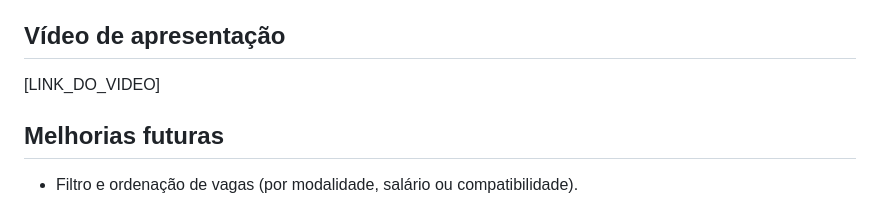
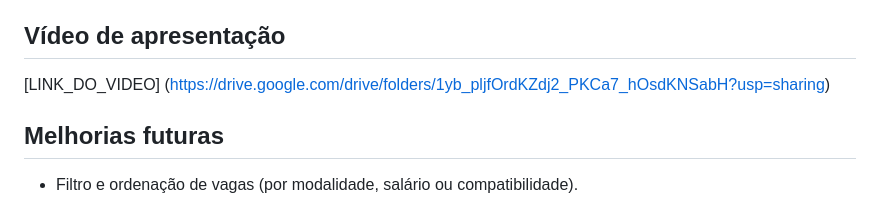
Before and after one commit to Andressa-Chaves/skillmatch-web, a Markdown page: README.md, the part around the change. GitHub-like rendering.

Commit message:
feat: atualiza link do vídeo de apresentação no README.md

```diff
--- a/README.md
+++ b/README.md
@@ -122,7 +122,7 @@ O planejamento e acompanhamento das tarefas está disponível em:
 
 ## Vídeo de apresentação
 
-[LINK_DO_VIDEO]
+[LINK_DO_VIDEO] (https://drive.google.com/drive/folders/1yb_pljfOrdKZdj2_PKCa7_hOsdKNSabH?usp=sharing)
 
 ## Melhorias futuras
 
```
